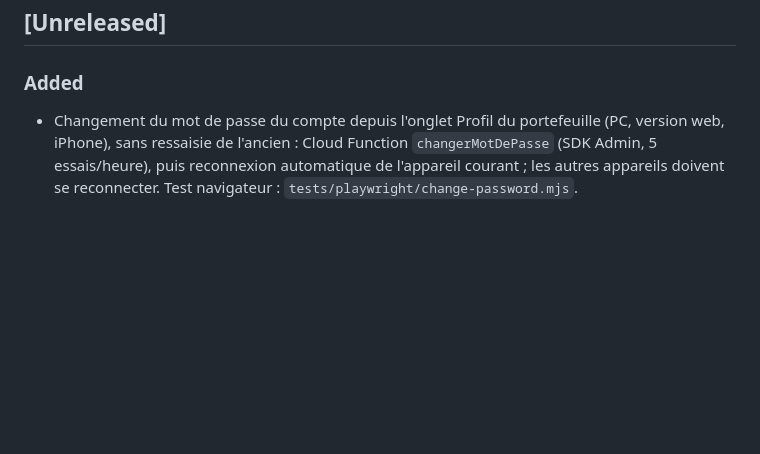
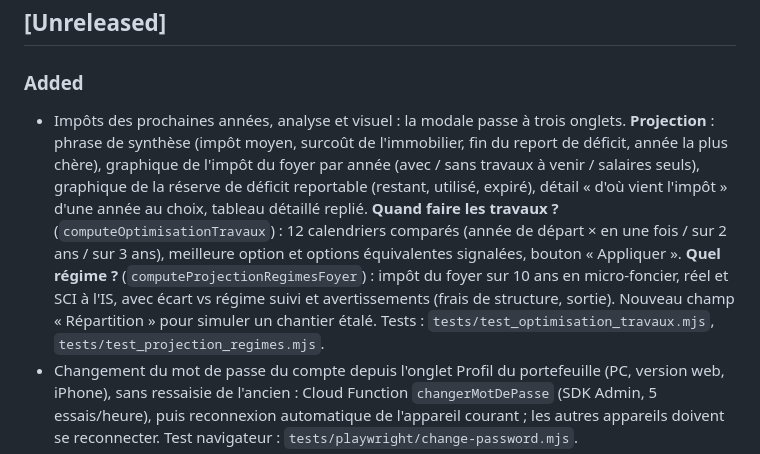
Before and after one commit to dylanpimont18-hub/outil-investissement-immobilier, a Markdown page: CHANGELOG.md, the part around the change. Rendered like a GitHub page; blank space fills up the shorter version.

Commit message:
docs(changelog): impots des prochaines annees, analyse et visuel
Co-Authored-By: Claude Opus 5.5 <noreply@anthropic.com>

```diff
--- a/CHANGELOG.md
+++ b/CHANGELOG.md
@@ -8,6 +8,7 @@ et ce projet suit le [Semantic Versioning](https://semver.org/lang/fr/).
 ## [Unreleased]
 
 ### Added
+- Impôts des prochaines années, analyse et visuel : la modale passe à trois onglets. **Projection** : phrase de synthèse (impôt moyen, surcoût de l'immobilier, fin du report de déficit, année la plus chère), graphique de l'impôt du foyer par année (avec / sans travaux à venir / salaires seuls), graphique de la réserve de déficit reportable (restant, utilisé, expiré), détail « d'où vient l'impôt » d'une année au choix, tableau détaillé replié. **Quand faire les travaux ?** (`computeOptimisationTravaux`) : 12 calendriers comparés (année de départ × en une fois / sur 2 ans / sur 3 ans), meilleure option et options équivalentes signalées, bouton « Appliquer ». **Quel régime ?** (`computeProjectionRegimesFoyer`) : impôt du foyer sur 10 ans en micro-foncier, réel et SCI à l'IS, avec écart vs régime suivi et avertissements (frais de structure, sortie). Nouveau champ « Répartition » pour simuler un chantier étalé. Tests : `tests/test_optimisation_travaux.mjs`, `tests/test_projection_regimes.mjs`.
 - Changement du mot de passe du compte depuis l'onglet Profil du portefeuille (PC, version web, iPhone), sans ressaisie de l'ancien : Cloud Function `changerMotDePasse` (SDK Admin, 5 essais/heure), puis reconnexion automatique de l'appareil courant ; les autres appareils doivent se reconnecter. Test navigateur : `tests/playwright/change-password.mjs`.
 - Coût d'un euro emprunté (fonction `ratioRemboursement` reprise de Spark Cash Flow, `calculs.js`) : « pour 1 € emprunté, combien rembourse-t-on au total ? » — ne dépend que du taux et de la durée, vérifié contre un échéancier simulé mois par mois (`tests/test_ratio_credit.mjs`). Trois accès : lecture directe sous les champs Taux/Durée de l'étude (onglet Analyse), lecture directe sous le formulaire Crédit d'un bien détenu, et calculette autonome (bouton « € » de la barre latérale, pré-remplie avec l'étude active).
 - Projection « Impôts des prochaines années » (`computeProjectionImpotsFoyer`, `calculs.js`) : à partir des travaux déductibles saisis (et d'un chantier supplémentaire simulable), impôt du foyer année par année sur 10 ans — déficit foncier hors intérêts déduit des salaires (plafond 10 700 €/an), excédent et intérêts reportés sur les loyers des 10 années suivantes (FIFO, expiration signalée), IR au barème progressif + prélèvements sociaux, comparaison avec le même foyer sans travaux. Calcul au niveau du foyer (tous les biens additionnés, régime foncier réel simulé). Accessible depuis le dashboard portefeuille (« Impôts à venir ») et l'onglet Travaux d'un bien (PC). Tests : `tests/test_projection_impots.mjs`.
```
